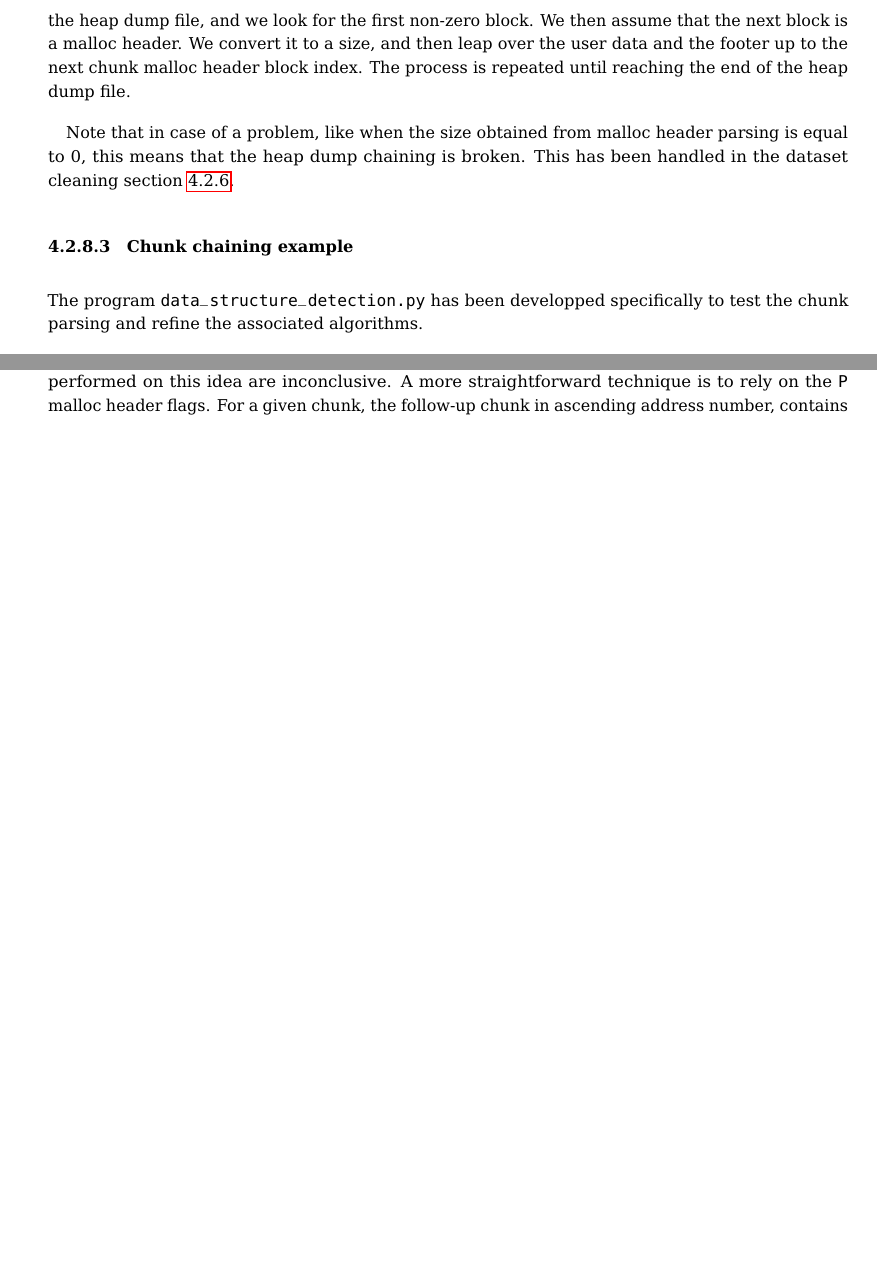
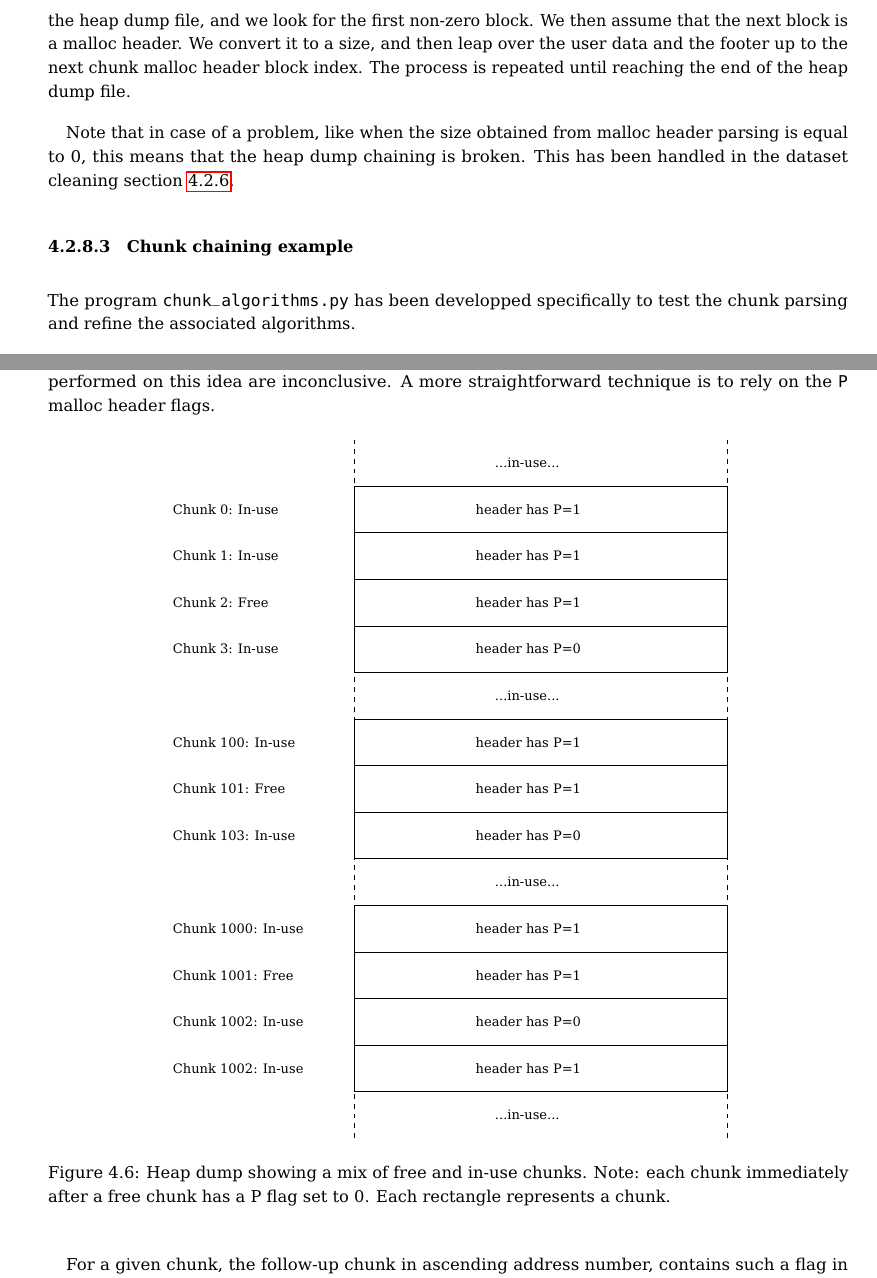
Before and after one commit to 0nyr/masterarbeit_report, a LaTeX thesis (report/main.tex, which reads report/tex/chapters/methods.tex): two parts of pages 74 and 75 of 100, joined at a grey line, cut so that both start at the same text, the shorter picture padded with empty space. Compiled offline with pdfLaTeX.

Commit message:
Added scheme of heap with in-use and free chunks.

```diff
--- a/report/tex/chapters/methods.tex
+++ b/report/tex/chapters/methods.tex
@@ -1006,8 +1006,7 @@ Chunk(block_index=10876, size=48176) is only composed of zeros.
     Note that in case of a problem, like when the size obtained from malloc header parsing is equal to 0, this means that the heap dump chaining is broken. This has been handled in the dataset cleaning section \ref{sec:methods:dataset:cleaning}.
 
     \subsubsection{Chunk chaining example}
-    % TODO: add example of parsing
-    The program \texttt{data\_structure\_detection.py} has been developped specifically to test the chunk parsing and refine the associated algorithms.
+    The program \texttt{chunk\_algorithms.py} has been developped specifically to test the chunk parsing and refine the associated algorithms.
 
     We can test our chunk parsing algorithm on a test file in the cleaned dataset.
 
@@ -1046,7 +1045,89 @@ $ python src/data_structure_detection.py --input /home/onyr/code/phdtrack/phdtra
     \subsubsection{Distinguishing between free and allocated chunks}
     The malloc header chaining algorithm allows to detect memory chunks in the heap dump file. However, it does not allow to distinguish between free and allocated chunks. This is a problem, since we want to be able to distinguish between free and allocated chunks, to be able to detect potential data structures and filter out useless blocks.
 
-    Considering the structural differences between a free and in-use block, it's possible to try distinguishing free blocks by their \textit{forward} and \textit{backward} pointers. The issue is that the head dump raw file are not provided with any \textit{bins} information. As such, distinguishing between two normal pointers and the ones expected inside a free block is a non-trivial task. Hence, the tests performed on this idea are inconclusive. A more straightforward technique is to rely on the \texttt{P} malloc header flags. For a given chunk, the follow-up chunk in ascending address number, contains such a flag in its header block. If the flag value is 0, then the current chunk is free. If the flag value is 1, then the current chunk is in use by the program. This is the technique that has been used in the final implementation of the chunk chaining algorithm.
+    Considering the structural differences between a free and in-use block, it's possible to try distinguishing free blocks by their \textit{forward} and \textit{backward} pointers. The issue is that the head dump raw file are not provided with any \textit{bins} information. As such, distinguishing between two normal pointers and the ones expected inside a free block is a non-trivial task. Hence, the tests performed on this idea are inconclusive. A more straightforward technique is to rely on the \texttt{P} malloc header flags.
+
+    \begin{figure}[H]
+        \centering
+        \begin{tikzpicture}[scale=0.99, every node/.style={scale=0.8}]
+            % Dotted lines for memory band of 8 byte blocks
+            \draw[dashed] (4,0) -- (4,15);
+            \draw[dashed] (12,0) -- (12,15);
+
+            % ... Ellipses to represent continuation
+            \node[anchor=east] at (8.5,14.5) {...in-use...};
+
+            % Chunk - In-use
+            \draw (4,13) rectangle (12,14);
+            \node[anchor=west] at (0,13.5) {Chunk 0: In-use};
+            \node[anchor=west] at (6.5,13.5) {header has P=1};
+
+            % Chunk - In-use
+            \draw (4,12) rectangle (12,13);
+            \node[anchor=west] at (0,12.5) {Chunk 1: In-use};
+            \node[anchor=west] at (6.5,12.5) {header has P=1};
+
+            % Chunk - Free
+            \draw (4,11) rectangle (12,12);
+            \node[anchor=west] at (0,11.5) {Chunk 2: Free};
+            \node[anchor=west] at (6.5,11.5) {header has P=1};
+
+            % Chunk - In-use
+            \draw (4,10) rectangle (12,11);
+            \node[anchor=west] at (0,10.5) {Chunk 3: In-use};
+            \node[anchor=west] at (6.5,10.5) {header has P=0};
+
+            % Chunks - from top to bottom (inverted order)
+            % ... Ellipses to represent continuation
+            \node[anchor=east] at (8.5,9.5) {...in-use...};
+
+            % Chunk - In-use
+            \draw (4,8) rectangle (12,9);
+            \node[anchor=west] at (0,8.5) {Chunk 100: In-use};
+            \node[anchor=west] at (6.5,8.5) {header has P=1};
+
+            % Chunk - Free
+            \draw (4,7) rectangle (12,8);
+            \node[anchor=west] at (0,7.5) {Chunk 101: Free};
+            \node[anchor=west] at (6.5,7.5) {header has P=1};
+
+            % Chunk - In-use, P=0
+            \draw (4,6) rectangle (12,7);
+            \node[anchor=west] at (0,6.5) {Chunk 103: In-use};
+            \node[anchor=west] at (6.5,6.5) {header has P=0};
+
+            % ... Ellipses to represent continuation
+            \node[anchor=east] at (8.5,5.5) {...in-use...};
+
+            % Chunk - In-use
+            \draw (4,4) rectangle (12,5);
+            \node[anchor=west] at (0,4.5) {Chunk 1000: In-use};
+            \node[anchor=west] at (6.5,4.5) {header has P=1};
+
+            % Chunk - Free
+            \draw (4,3) rectangle (12,4);
+            \node[anchor=west] at (0,3.5) {Chunk 1001: Free};
+            \node[anchor=west] at (6.5,3.5) {header has P=1};
+
+            % Chunk - In-use, P=0
+            \draw (4,2) rectangle (12,3);
+            \node[anchor=west] at (0,2.5) {Chunk 1002: In-use};
+            \node[anchor=west] at (6.5,2.5) {header has P=0};
+
+            % Chunk - In-use,
+            \draw (4,1) rectangle (12,2);
+            \node[anchor=west] at (0,1.5) {Chunk 1002: In-use};
+            \node[anchor=west] at (6.5,1.5) {header has P=1};
+
+            % ... Ellipses to represent continuation
+            \node[anchor=east] at (8.5,0.5) {...in-use...};
+
+        \end{tikzpicture}
+        \caption{Heap dump showing a mix of free and in-use chunks. Note: each chunk immediately after a free chunk has a P flag set to 0. Each rectangle represents a chunk.}
+        \label{fig:heap_dump}
+    \end{figure}
+
+    For a given chunk, the follow-up chunk in ascending address number, contains such a flag in its header block. If the flag value is 0, then the current chunk is free. If the flag value is 1, then the current chunk is in use by the program. This is the technique that has been used in the final implementation of the chunk chaining algorithm.
 
     \begin{algorithm}[H]
         \caption{Chunk Parsing Algorithm}
```
Also changed, not shown: 2 other files.
